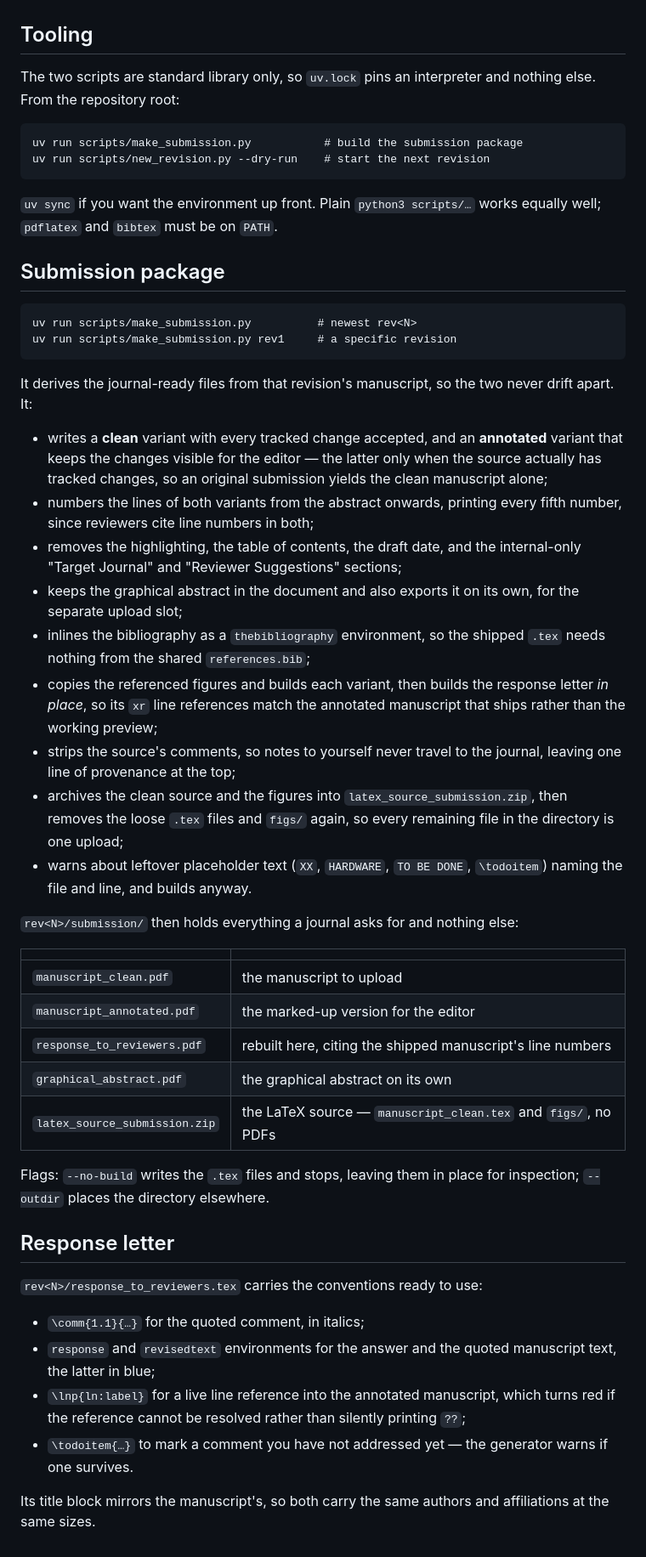
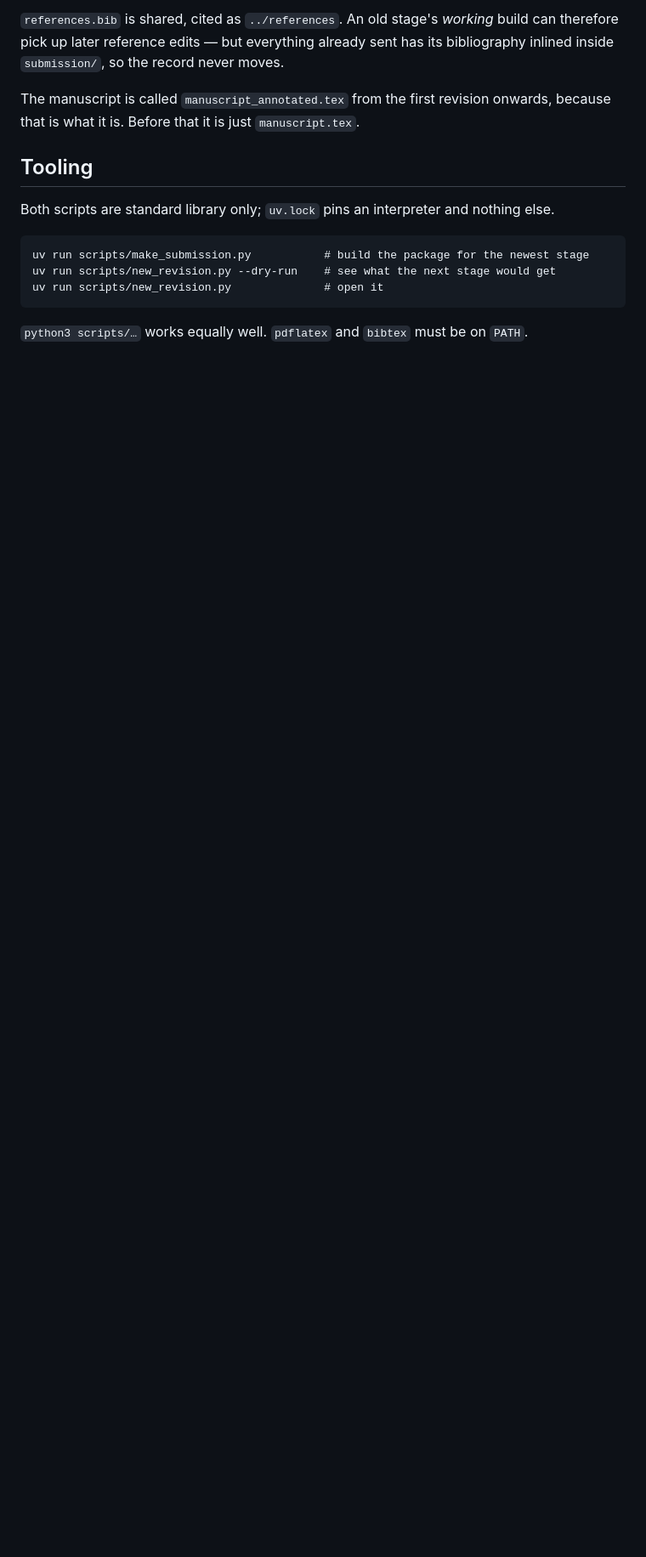
Before and after one commit to TimoDiepers/latex-paper-template, a Markdown page: README.md, the part around one of its changes. Shown at 85% size. Drawn GitHub-style; blank space fills up the shorter version.

````diff
--- a/README.md
+++ b/README.md
@@ -133,75 +254,19 @@ multi-thousand-line diffs.
+`references.bib` is shared, cited as `../references`. An old stage's *working*
+build can therefore pick up later reference edits — but everything already sent
+has its bibliography inlined inside `submission/`, so the record never moves.
+
+The manuscript is called `manuscript_annotated.tex` from the first revision
+onwards, because that is what it is. Before that it is just `manuscript.tex`.
 
 ## Tooling
 
-The two scripts are standard library only, so `uv.lock` pins an interpreter and
-nothing else. From the repository root:
+Both scripts are standard library only; `uv.lock` pins an interpreter and nothing
+else.
 
 ```
-uv run scripts/make_submission.py           # build the submission package
-uv run scripts/new_revision.py --dry-run    # start the next revision
+uv run scripts/make_submission.py           # build the package for the newest stage
+uv run scripts/new_revision.py --dry-run    # see what the next stage would get
+uv run scripts/new_revision.py              # open it
 ```
 
-`uv sync` if you want the environment up front. Plain `python3 scripts/…` works
-equally well; `pdflatex` and `bibtex` must be on `PATH`.
-
-## Submission package
-
-```
-uv run scripts/make_submission.py          # newest rev<N>
-uv run scripts/make_submission.py rev1     # a specific revision
-```
-
-It derives the journal-ready files from that revision's manuscript, so the two
-never drift apart. It:
-
-- writes a **clean** variant with every tracked change accepted, and an
-  **annotated** variant that keeps the changes visible for the editor — the
-  latter only when the source actually has tracked changes, so an original
-  submission yields the clean manuscript alone;
-- numbers the lines of both variants from the abstract onwards, printing every
-  fifth number, since reviewers cite line numbers in both;
-- removes the highlighting, the table of contents, the draft date, and the
-  internal-only "Target Journal" and "Reviewer Suggestions" sections;
-- keeps the graphical abstract in the document and also exports it on its own,
-  for the separate upload slot;
-- inlines the bibliography as a `thebibliography` environment, so the shipped
-  `.tex` needs nothing from the shared `references.bib`;
-- copies the referenced figures and builds each variant, then builds the response
-  letter *in place*, so its `xr` line references match the annotated manuscript
-  that ships rather than the working preview;
-- strips the source's comments, so notes to yourself never travel to the journal,
-  leaving one line of provenance at the top;
-- archives the clean source and the figures into `latex_source_submission.zip`,
-  then removes the loose `.tex` files and `figs/` again, so every remaining file
-  in the directory is one upload;
-- warns about leftover placeholder text (`XX`, `HARDWARE`, `TO BE DONE`,
-  `\todoitem`) naming the file and line, and builds anyway.
-
-`rev<N>/submission/` then holds everything a journal asks for and nothing else:
-
-| | |
-|---|---|
-| `manuscript_clean.pdf` | the manuscript to upload |
-| `manuscript_annotated.pdf` | the marked-up version for the editor |
-| `response_to_reviewers.pdf` | rebuilt here, citing the shipped manuscript's line numbers |
-| `graphical_abstract.pdf` | the graphical abstract on its own |
-| `latex_source_submission.zip` | the LaTeX source — `manuscript_clean.tex` and `figs/`, no PDFs |
-
-Flags: `--no-build` writes the `.tex` files and stops, leaving them in place for
-inspection; `--outdir` places the directory elsewhere.
-
-## Response letter
-
-`rev<N>/response_to_reviewers.tex` carries the conventions ready to use:
-
-- `\comm{1.1}{…}` for the quoted comment, in italics;
-- `response` and `revisedtext` environments for the answer and the quoted
-  manuscript text, the latter in blue;
-- `\lnp{ln:label}` for a live line reference into the annotated manuscript,
-  which turns red if the reference cannot be resolved rather than silently
-  printing `??`;
-- `\todoitem{…}` to mark a comment you have not addressed yet — the generator
-  warns if one survives.
-
-Its title block mirrors the manuscript's, so both carry the same authors and
-affiliations at the same sizes.
+`python3 scripts/…` works equally well. `pdflatex` and `bibtex` must be on `PATH`.
````
Also changed, not shown: other parts of README.md (+207 -86 lines).
